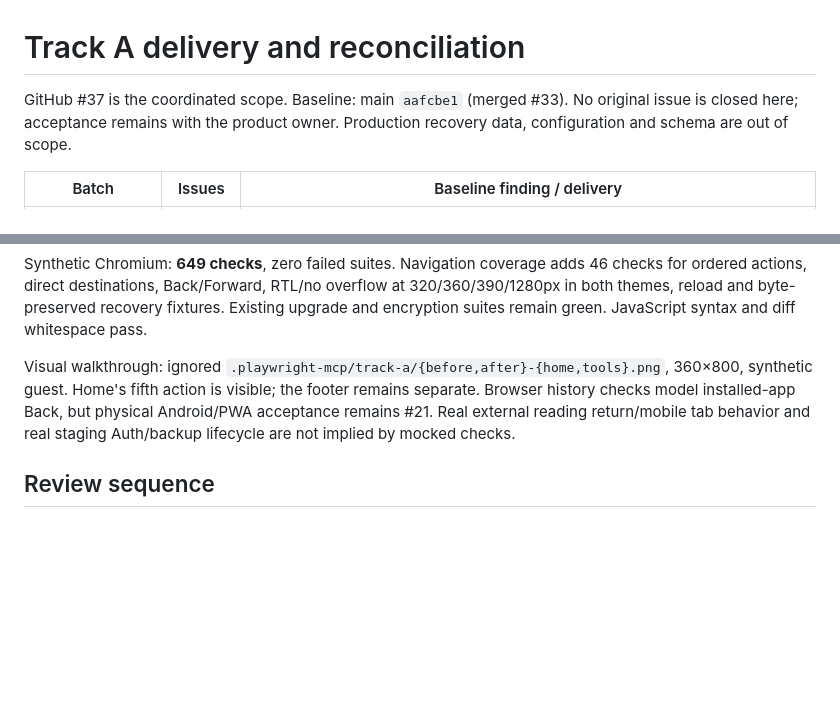
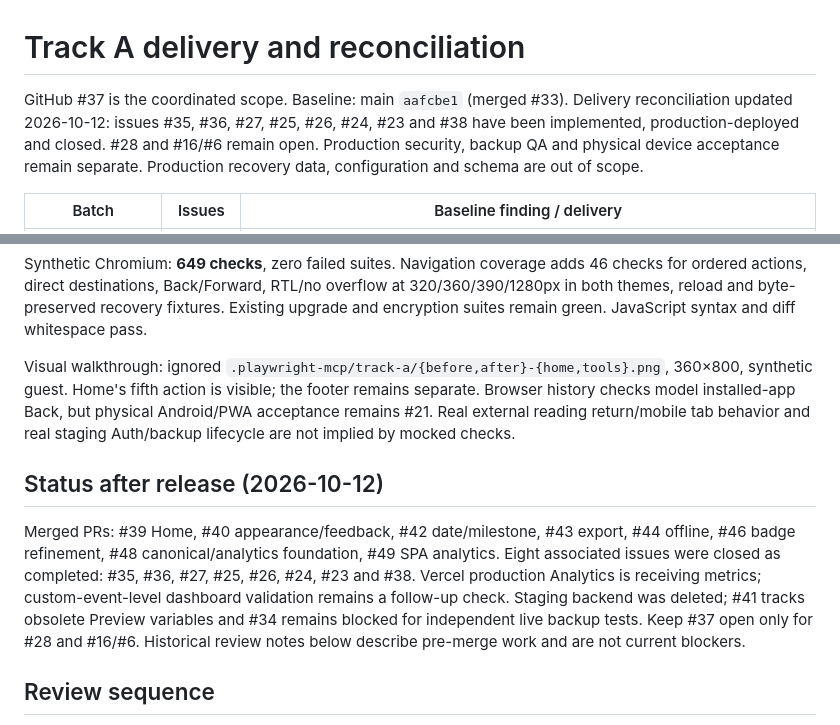
Before and after one commit to onahum2023/clean-time, a Markdown page: docs/TRACK-A.md, 2 parts joined by grey strips. Rendered like a GitHub page; blank space fills up the shorter version.

Commit message:
docs: record Track A delivery and open follow-ups

```diff
--- a/docs/TRACK-A.md
+++ b/docs/TRACK-A.md
@@ -1,6 +1,6 @@
 # Track A delivery and reconciliation
 
-GitHub #37 is the coordinated scope. Baseline: main `aafcbe1` (merged #33). No original issue is closed here; acceptance remains with the product owner. Production recovery data, configuration and schema are out of scope.
+GitHub #37 is the coordinated scope. Baseline: main `aafcbe1` (merged #33). Delivery reconciliation updated 2026-10-12: issues #35, #36, #27, #25, #26, #24, #23 and #38 have been implemented, production-deployed and closed. #28 and #16/#6 remain open. Production security, backup QA and physical device acceptance remain separate. Production recovery data, configuration and schema are out of scope.
 
 | Batch | Issues | Baseline finding / delivery |
 | --- | --- | --- |
@@ -24,6 +24,10 @@ Synthetic Chromium: **649 checks**, zero failed suites. Navigation coverage adds
 
 Visual walkthrough: ignored `.playwright-mcp/track-a/{before,after}-{home,tools}.png`, 360×800, synthetic guest. Home's fifth action is visible; the footer remains separate. Browser history checks model installed-app Back, but physical Android/PWA acceptance remains #21. Real external reading return/mobile tab behavior and real staging Auth/backup lifecycle are not implied by mocked checks.
 
+## Status after release (2026-10-12)
+
+Merged PRs: #39 Home, #40 appearance/feedback, #42 date/milestone, #43 export, #44 offline, #46 badge refinement, #48 canonical/analytics foundation, #49 SPA analytics. Eight associated issues were closed as completed: #35, #36, #27, #25, #26, #24, #23 and #38. Vercel production Analytics is receiving metrics; custom-event-level dashboard validation remains a follow-up check. Staging backend was deleted; #41 tracks obsolete Preview variables and #34 remains blocked for independent live backup tests. Keep #37 open only for #28 and #16/#6. Historical review notes below describe pre-merge work and are not current blockers.
+
 ## Review sequence
 
 PRs are deliberately stacked: #39 (main) → #40 → #42 → #43 → #44. Review each against its immediate predecessor. No merge is authorized. After an approved parent merge, retarget/rebase the next PR onto actual main and reverify its new exact head/Preview before considering the next merge. Draft implementation does not close the original issues or complete release/security/physical-device gates.
```
